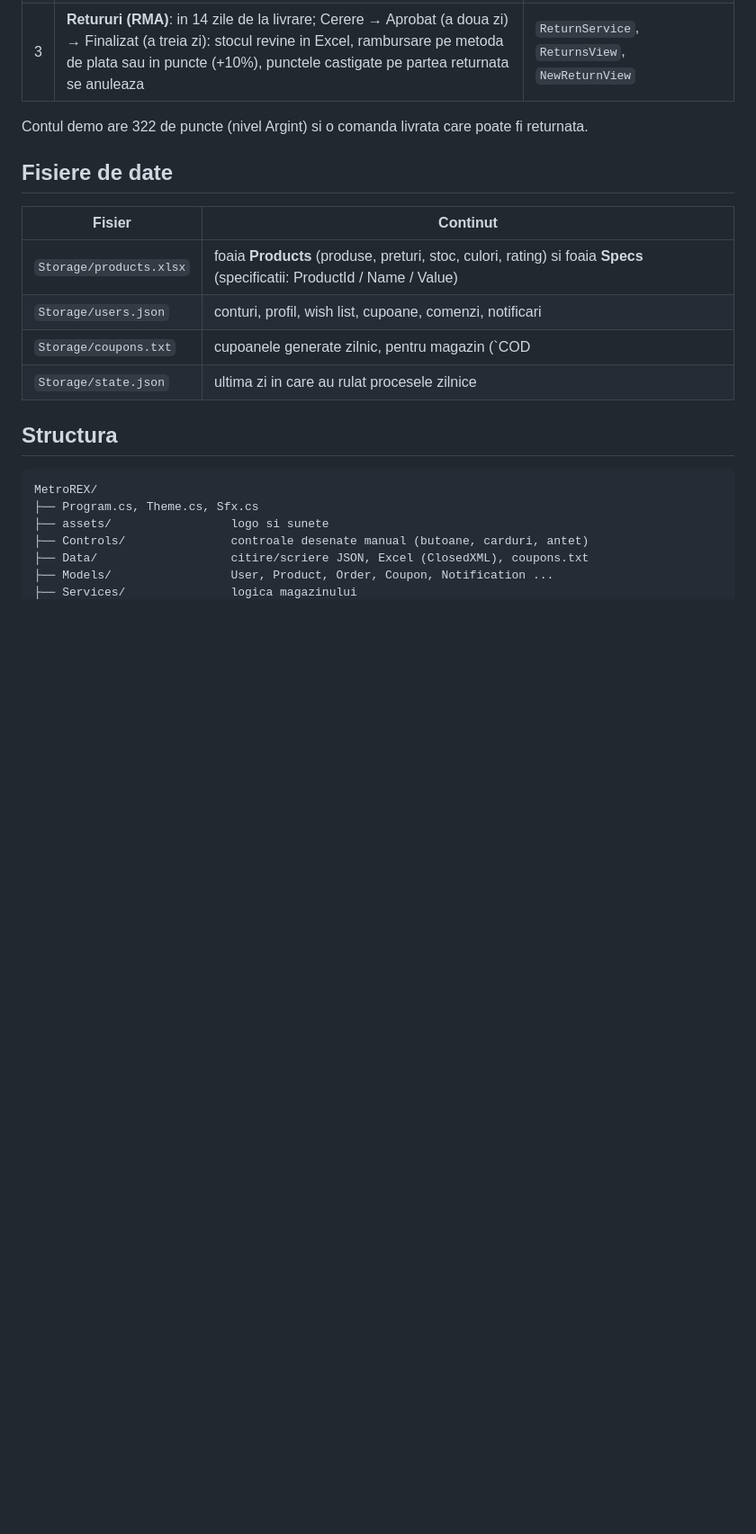
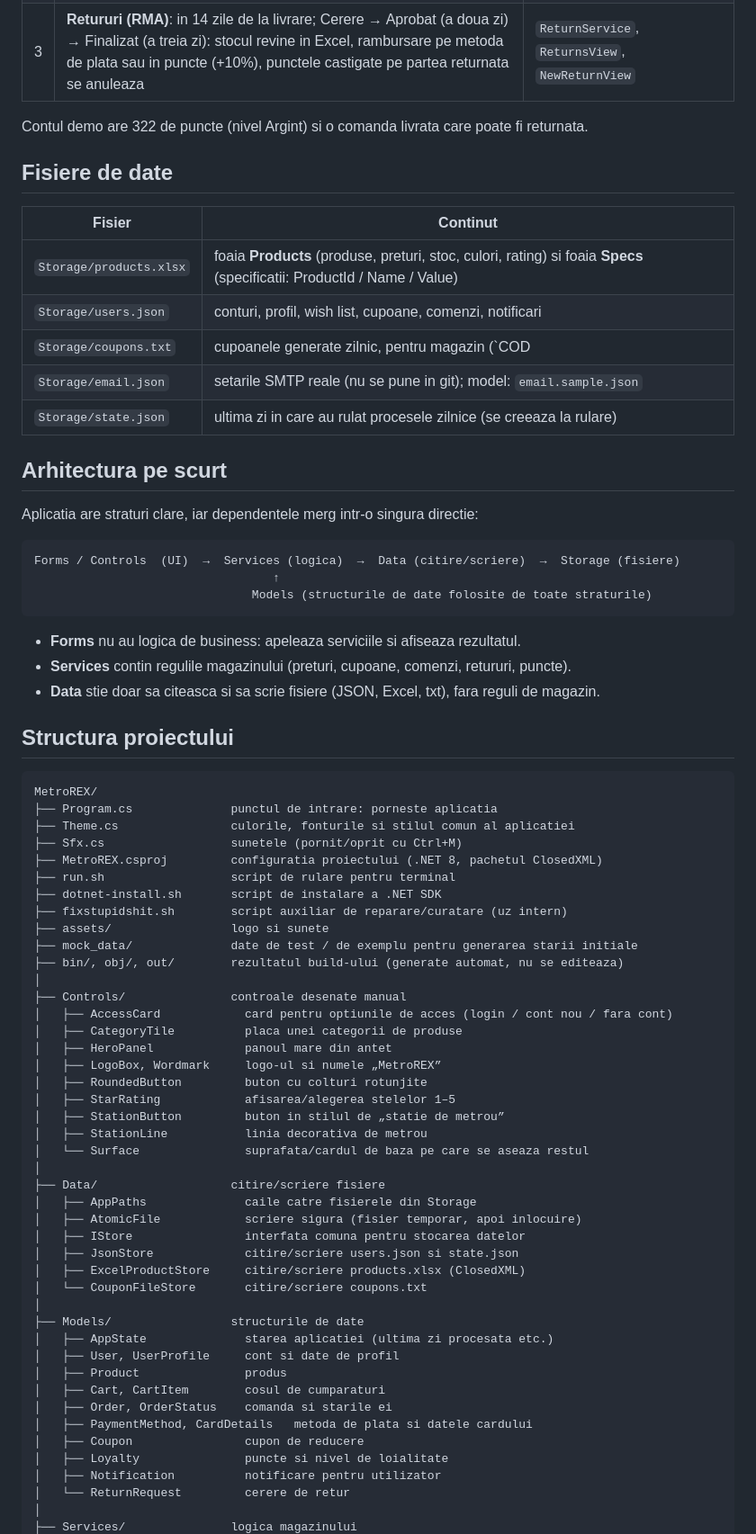
Before and after one commit to gg300/PROIECT_FCPL, a Markdown page: README.md, the part around one of its changes. Shown at 90% size. Rendered like a GitHub page; blank space fills up the shorter version.

````diff
--- a/README.md
+++ b/README.md
@@ -52,15 +52,67 @@ Contul demo are 322 de puncte (nivel Argint) si o comanda livrata care poate fi
 | `Storage/products.xlsx` | foaia **Products** (produse, preturi, stoc, culori, rating) si foaia **Specs** (specificatii: ProductId / Name / Value) |
 | `Storage/users.json` | conturi, profil, wish list, cupoane, comenzi, notificari |
 | `Storage/coupons.txt` | cupoanele generate zilnic, pentru magazin (`COD|categorie|expirare|procent`) |
-| `Storage/state.json` | ultima zi in care au rulat procesele zilnice |
+| `Storage/email.json` | setarile SMTP reale (nu se pune in git); model: `email.sample.json` |
+| `Storage/state.json` | ultima zi in care au rulat procesele zilnice (se creeaza la rulare) |
 
-## Structura
+## Arhitectura pe scurt
+
+Aplicatia are straturi clare, iar dependentele merg intr-o singura directie:
+
+```text
+Forms / Controls  (UI)  →  Services (logica)  →  Data (citire/scriere)  →  Storage (fisiere)
+                                  ↑
+                               Models (structurile de date folosite de toate straturile)
+```
+
+- **Forms** nu au logica de business: apeleaza serviciile si afiseaza rezultatul.
+- **Services** contin regulile magazinului (preturi, cupoane, comenzi, retururi, puncte).
+- **Data** stie doar sa citeasca si sa scrie fisiere (JSON, Excel, txt), fara reguli de magazin.
+
+## Structura proiectului
 
 ```text
 MetroREX/
-├── Program.cs, Theme.cs, Sfx.cs
+├── Program.cs              punctul de intrare: porneste aplicatia
+├── Theme.cs                culorile, fonturile si stilul comun al aplicatiei
+├── Sfx.cs                  sunetele (pornit/oprit cu Ctrl+M)
+├── MetroREX.csproj         configuratia proiectului (.NET 8, pachetul ClosedXML)
+├── run.sh                  script de rulare pentru terminal
+├── dotnet-install.sh       script de instalare a .NET SDK
+├── fixstupidshit.sh        script auxiliar de reparare/curatare (uz intern)
 ├── assets/                 logo si sunete
-├── Controls/               controale desenate manual (butoane, carduri, antet)
-├── Data/                   citire/scriere JSON, Excel (ClosedXML), coupons.txt
-├── Models/                 User, Product, Order, Coupon, Notification ...
+├── mock_data/              date de test / de exemplu pentru generarea starii initiale
+├── bin/, obj/, out/        rezultatul build-ului (generate automat, nu se editeaza)
+│
+├── Controls/               controale desenate manual
+│   ├── AccessCard            card pentru optiunile de acces (login / cont nou / fara cont)
+│   ├── CategoryTile          placa unei categorii de produse
+│   ├── HeroPanel             panoul mare din antet
+│   ├── LogoBox, Wordmark     logo-ul si numele „MetroREX”
+│   ├── RoundedButton         buton cu colturi rotunjite
+│   ├── StarRating            afisarea/alegerea stelelor 1–5
+│   ├── StationButton         buton in stilul de „statie de metrou”
+│   ├── StationLine           linia decorativa de metrou
+│   └── Surface               suprafata/cardul de baza pe care se aseaza restul
+│
+├── Data/                   citire/scriere fisiere
+│   ├── AppPaths              caile catre fisierele din Storage
+│   ├── AtomicFile            scriere sigura (fisier temporar, apoi inlocuire)
+│   ├── IStore                interfata comuna pentru stocarea datelor
+│   ├── JsonStore             citire/scriere users.json si state.json
+│   ├── ExcelProductStore     citire/scriere products.xlsx (ClosedXML)
+│   └── CouponFileStore       citire/scriere coupons.txt
+│
+├── Models/                 structurile de date
+│   ├── AppState              starea aplicatiei (ultima zi procesata etc.)
+│   ├── User, UserProfile     cont si date de profil
+│   ├── Product               produs
+│   ├── Cart, CartItem        cosul de cumparaturi
+│   ├── Order, OrderStatus    comanda si starile ei
+│   ├── PaymentMethod, CardDetails   metoda de plata si datele cardului
+│   ├── Coupon                cupon de reducere
+│   ├── Loyalty               puncte si nivel de loialitate
+│   ├── Notification          notificare pentru utilizator
+│   └── ReturnRequest         cerere de retur
+│
 ├── Services/               logica magazinului
````
Also changed, not shown: other parts of README.md (+54 -18 lines).
